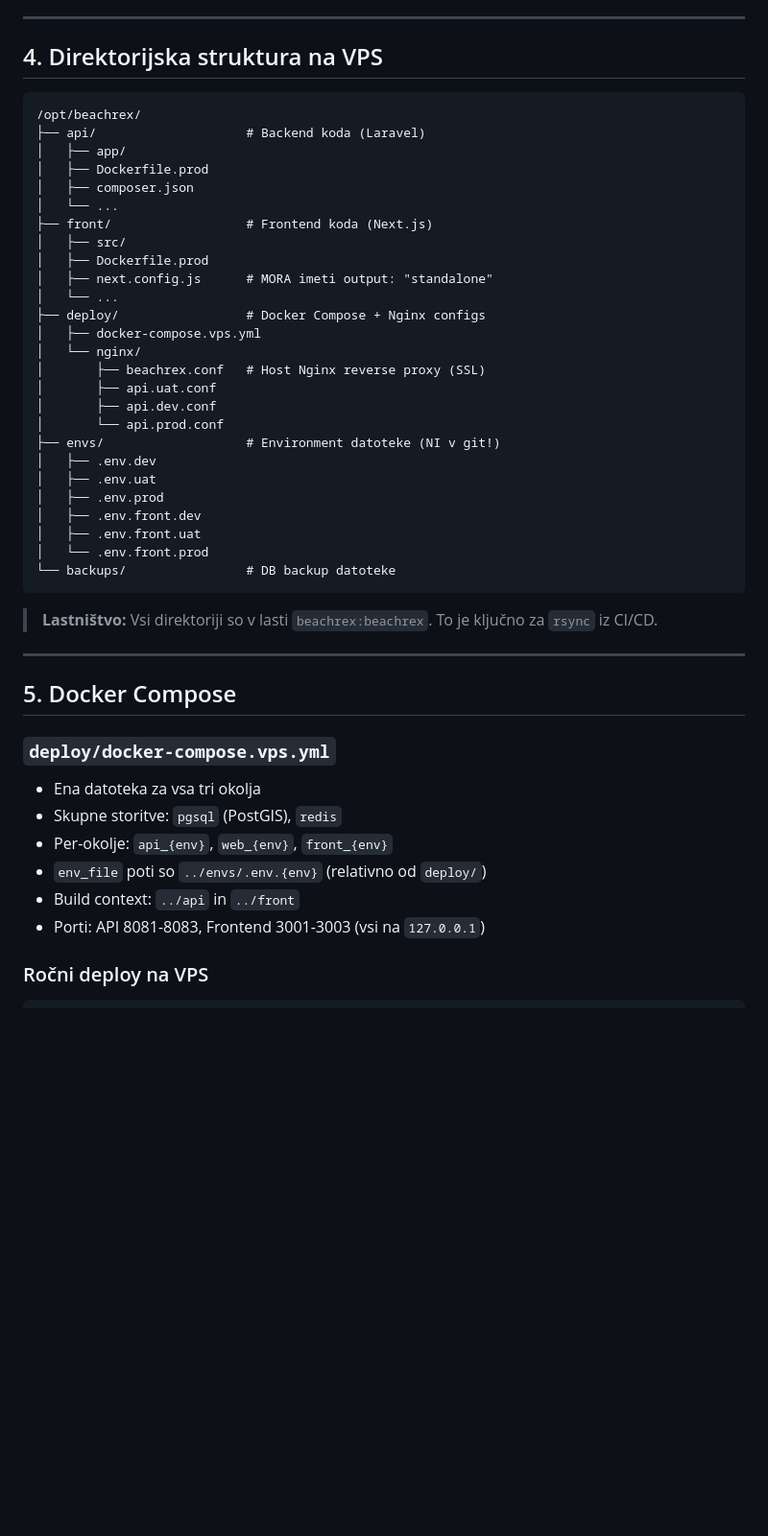
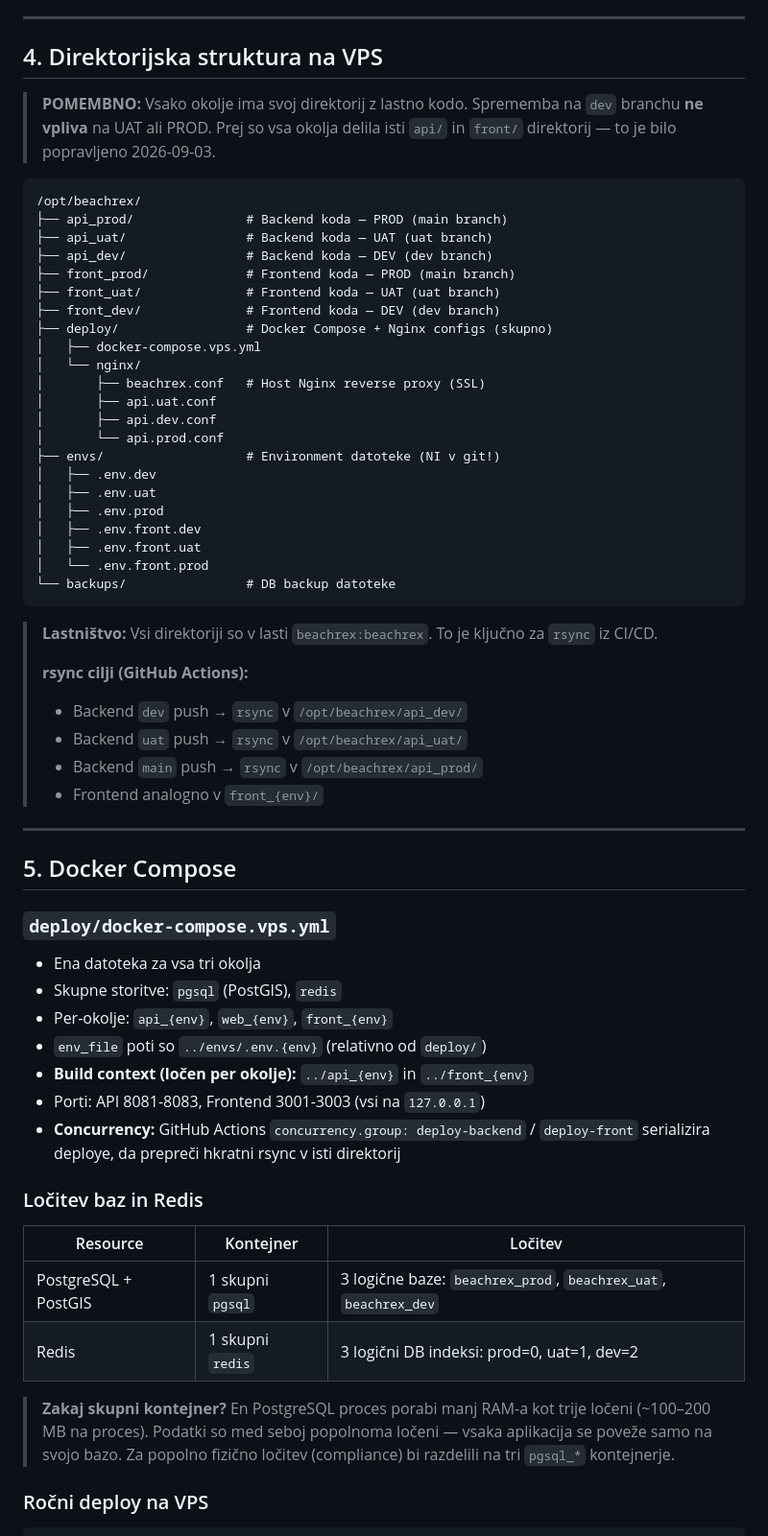
Before and after one commit to Beachrex/backend, a Markdown page: docs/deployment/DEPLOYMENT_GUIDE.md, the part around one of its changes. Shown at 96% size. Drawn GitHub-style; blank space fills up the shorter version.

Commit message:
docs: update DEPLOYMENT_GUIDE with per-env directories + DB isolation
- Directory structure now shows api_{env} and front_{env} (not shared api/front)
- Backend/frontend pipeline rsync targets updated to /opt/beachrex/{api,front}_{env}/
- Docker Compose build contexts documented as ../api_{env} and ../front_{env}
- Added section on DB/Redis isolation (shared container, separate logical DBs)
- Added concurrency.group explanation (prevents simultaneous rsync)
- Chronology updated with 2026-09-03 environment isolation work

````diff
--- a/docs/deployment/DEPLOYMENT_GUIDE.md
+++ b/docs/deployment/DEPLOYMENT_GUIDE.md
@@ -87,19 +87,17 @@
 
 ## 4. Direktorijska struktura na VPS
 
+> **POMEMBNO:** Vsako okolje ima svoj direktorij z lastno kodo. Sprememba na `dev` branchu **ne vpliva** na UAT ali PROD. Prej so vsa okolja delila isti `api/` in `front/` direktorij — to je bilo popravljeno 2026-09-03.
+
 ```
 /opt/beachrex/
-├── api/                    # Backend koda (Laravel)
-│   ├── app/
-│   ├── Dockerfile.prod
-│   ├── composer.json
-│   └── ...
-├── front/                  # Frontend koda (Next.js)
-│   ├── src/
-│   ├── Dockerfile.prod
-│   ├── next.config.js      # MORA imeti output: "standalone"
-│   └── ...
-├── deploy/                 # Docker Compose + Nginx configs
+├── api_prod/               # Backend koda — PROD (main branch)
+├── api_uat/                # Backend koda — UAT (uat branch)
+├── api_dev/                # Backend koda — DEV (dev branch)
+├── front_prod/             # Frontend koda — PROD (main branch)
+├── front_uat/              # Frontend koda — UAT (uat branch)
+├── front_dev/              # Frontend koda — DEV (dev branch)
+├── deploy/                 # Docker Compose + Nginx configs (skupno)
 │   ├── docker-compose.vps.yml
 │   └── nginx/
 │       ├── beachrex.conf   # Host Nginx reverse proxy (SSL)
@@ -117,6 +115,12 @@
 ```
 
 > **Lastništvo:** Vsi direktoriji so v lasti `beachrex:beachrex`. To je ključno za `rsync` iz CI/CD.
+>
+> **rsync cilji (GitHub Actions):**
+> - Backend `dev` push → `rsync` v `/opt/beachrex/api_dev/`
+> - Backend `uat` push → `rsync` v `/opt/beachrex/api_uat/`
+> - Backend `main` push → `rsync` v `/opt/beachrex/api_prod/`
+> - Frontend analogno v `front_{env}/`
 
 ---
 
@@ -127,8 +131,17 @@
 - Skupne storitve: `pgsql` (PostGIS), `redis`
 - Per-okolje: `api_{env}`, `web_{env}`, `front_{env}`
 - `env_file` poti so `../envs/.env.{env}` (relativno od `deploy/`)
-- Build context: `../api` in `../front`
+- **Build context (ločen per okolje):** `../api_{env}` in `../front_{env}`
 - Porti: API 8081-8083, Frontend 3001-3003 (vsi na `127.0.0.1`)
+- **Concurrency:** GitHub Actions `concurrency.group: deploy-backend` / `deploy-front` serializira deploye, da prepreči hkratni rsync v isti direktorij
+
+### Ločitev baz in Redis
+| Resource | Kontejner | Ločitev |
+|---|---|---|
+| PostgreSQL + PostGIS | 1 skupni `pgsql` | 3 logične baze: `beachrex_prod`, `beachrex_uat`, `beachrex_dev` |
+| Redis | 1 skupni `redis` | 3 logični DB indeksi: prod=0, uat=1, dev=2 |
+
+> **Zakaj skupni kontejner?** En PostgreSQL proces porabi manj RAM-a kot trije ločeni (~100–200 MB na proces). Podatki so med seboj popolnoma ločeni — vsaka aplikacija se poveže samo na svojo bazo. Za popolno fizično ločitev (compliance) bi razdelili na tri `pgsql_*` kontejnerje.
 
 ### Ročni deploy na VPS
 ```bash
````
Also changed, not shown: other parts of docs/deployment/DEPLOYMENT_GUIDE.md (+10 -5 lines).
